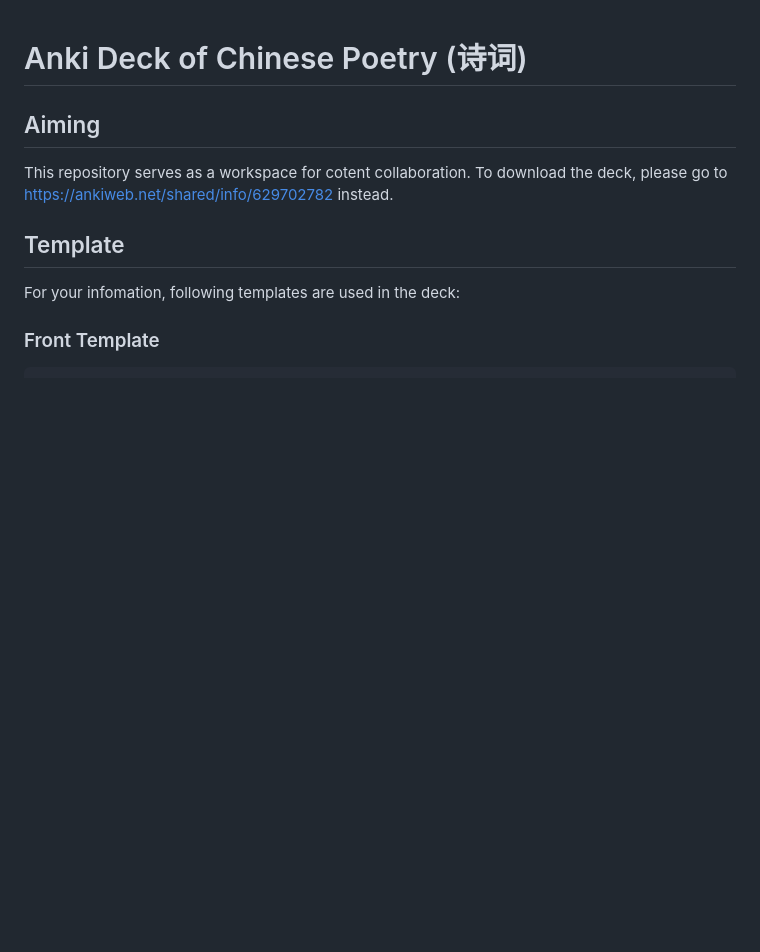
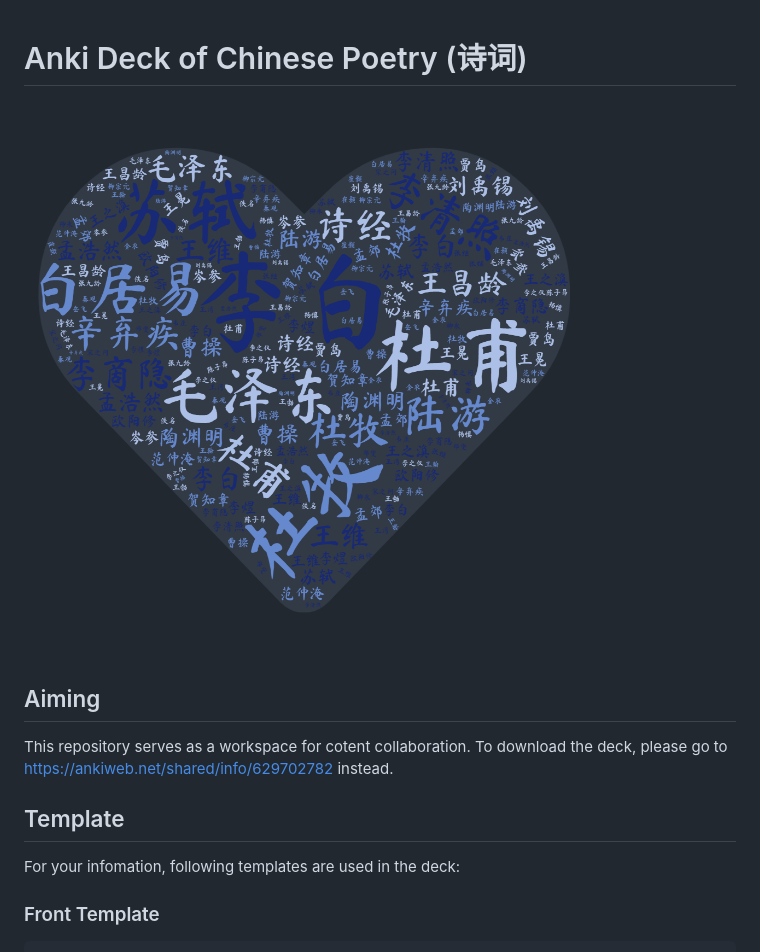
Before and after one commit to aidistan/anki-deck-chinese-poetry, a Markdown page: README.md, the part around the change. Drawn GitHub-style; pictures changed too: wordcloud.png (added); blank space fills up the shorter version.

```diff
--- a/README.md
+++ b/README.md
@@ -1,4 +1,6 @@
 # Anki Deck of Chinese Poetry (诗词)
+
+![](./wordcloud.png)
 
 ## Aiming
 
```
